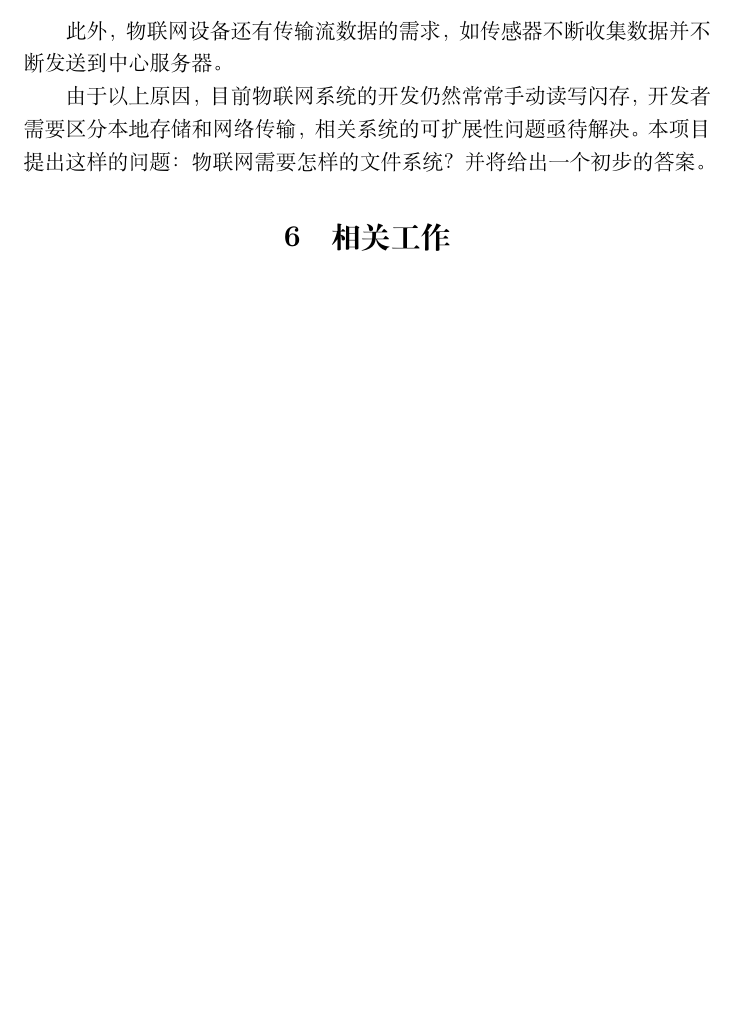
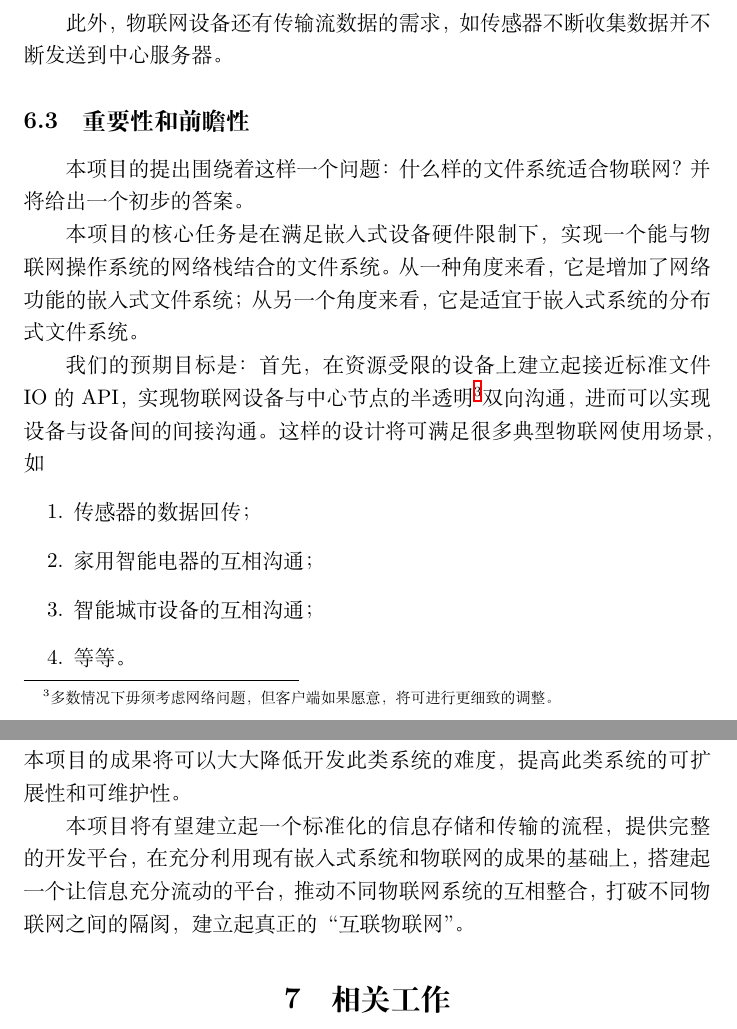
Before and after one commit to OSH-2018/X-satu, a LaTeX document (Documentation/reports/research/research_report.tex): part of page 9 of 30 before the commit and two parts of pages 12 and 13 of 33 after it, the two joined at a grey line, cut so that both start at the same text, the shorter picture padded with empty space. The pictures show the PDF file Documentation/reports/research/research_report.pdf that the author committed with the source.

Commit message:
doc: update research report

```diff
--- a/Documentation/reports/research/research_report.tex
+++ b/Documentation/reports/research/research_report.tex
@@ -26,6 +26,8 @@
 	\item 面向流数据优化：适合存储和传输传感器抓取数据得到的流式数据；
 	\item 网络集成：将数据写入相应文件即相当于将数据发送给服务器，毋须手动进行网络操作。并可在网络失去连接时自动在本地存储进行数据缓冲。
 \end{enumerate}
+
+通过提供一个接近标准文件 IO 的 API，实现物联网设备与中心节点的双向沟通。
 
 本项目提出这样的问题：物联网需要怎样的文件系统？并将给出一个初步的答案。
 
@@ -153,7 +155,8 @@ RIOT 中，上下文切换发生在两种情况
 
 \section{文件系统}
 
-文件系统是用于控制数据存储和获取的操作系统的重要组成部分。
+文件系统是用于控制数据存储和获取的操作系统的重要组成部分。与本项目有密切关联的两
+种文件系统是嵌入式文件系统和分布式文件系统。
 
-\subsection{面向物联网的文件系统}
+\subsection{嵌入式文件系统}
 
@@ -160,0 +170,6 @@ RIOT 中，上下文切换发生在两种情况
+\subsection{分布式文件系统}
+
+分布式文件系统与传统文件系统的区别在于，它不要求访问同一存储设备，而是使用网络协
+议，允许通过组合多台普通机器达到单台强大机器的性能水准。
+
+分布式文件系统的特点为：
@@ -174,7 +228,29 @@ RIOT 中，上下文切换发生在两种情况
 
 此外，物联网设备还有传输流数据的需求，如传感器不断收集数据并不断发送到中心服务器。
 
-由于以上原因，目前物联网系统的开发仍然常常手动读写闪存，开发者需要区分本地存储和网络传输，相关系统的可扩展性问题亟待解决。本项目提出这样的问题：物联网需要怎样的文件系统？并将给出一个初步的答案。
+\subsection{重要性和前瞻性}
+
+本项目的提出围绕着这样一个问题：什么样的文件系统适合物联网？并将给出一个初步的答案。
+
+本项目的核心任务是在满足嵌入式设备硬件限制下，实现一个能与物联网操作系统的网络栈
+结合的文件系统。 从一种角度来看，它是增加了网络功能的嵌入式文件系统；从另一个角度
+来看，它是适宜于嵌入式系统的分布式文件系统。
+
+我们的预期目标是：首先，在资源受限的设备上建立起接近标准文件 IO 的 API，
+实现物联网设备与中心节点的半透明\footnote{多数情况下毋须考虑网络问题，但客户端如
+  果愿意，将可进行更细致的调整。}双向沟通，进而可以实现设备与设备间的间接沟通。这
+样的设计将可满足很多典型物联网使用场景，如
+\begin{enumerate}
+\item 传感器的数据回传；
+\item 家用智能电器的互相沟通；
+\item 智能城市设备的互相沟通；
+\item 等等。
+\end{enumerate}
+本项目的成果将可以大大降低开发此类系统的难度，提高此类系统的可扩展性和可维护性。
+
+本项目将有望建立起一个标准化的信息存储和传输的流程，提供完整的开发平台，在充分利
+用现有嵌入式系统和物联网的成果的基础上，搭建起一个让信息充分流动的平台，推动不同
+物联网系统的互相整合，打破不同物联网之间的隔阂，建立起真正的“互联物联网”。
 
 \section{相关工作}
 
```
Also changed, not shown: Documentation/reports/research/research_report.pdf, Documentation/reports/research/research_report.tex (47 more changed lines).
